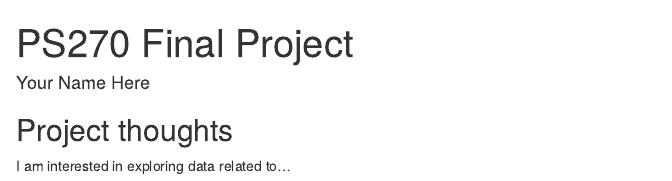
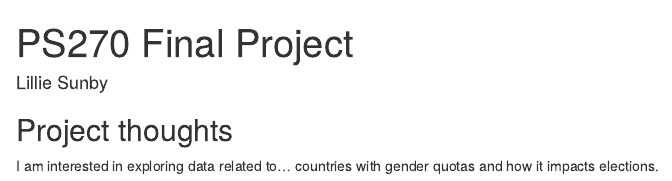
Before and after one commit to lsunby-jpg/ps270-final-project, an R Markdown document (index.Rmd): the page in a window 1100 px wide, from its top. Rendered offline with R 4.5, knitr and Pandoc, with nearby package versions; drawn as R Markdown's standard HTML page in place of the format the file asks for.

Commit message:
Milestone #1

```diff
--- a/index.Rmd
+++ b/index.Rmd
@@ -1,6 +1,6 @@
 ---
 title: "PS270 Final Project"
-author: "Your Name Here"
+author: "Lillie Sunby"
 description: "My final project"
 output:
   distill::distill_article:
@@ -12,3 +12,4 @@ output:
 ## Project thoughts
 
 I am interested in exploring data related to...
+countries with gender quotas and how it impacts elections.
```
